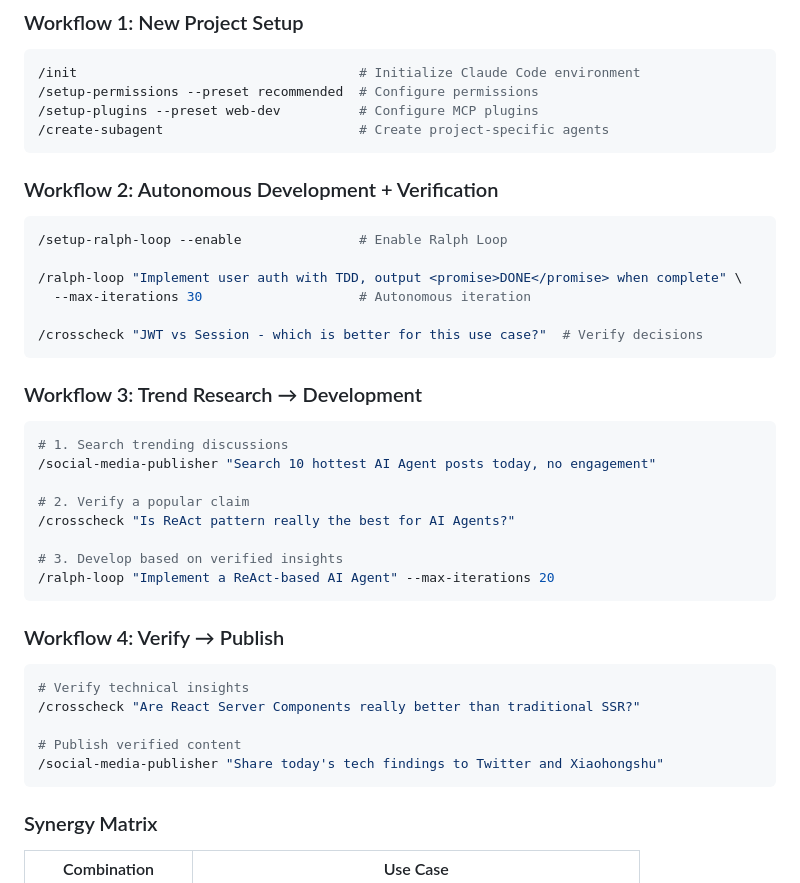
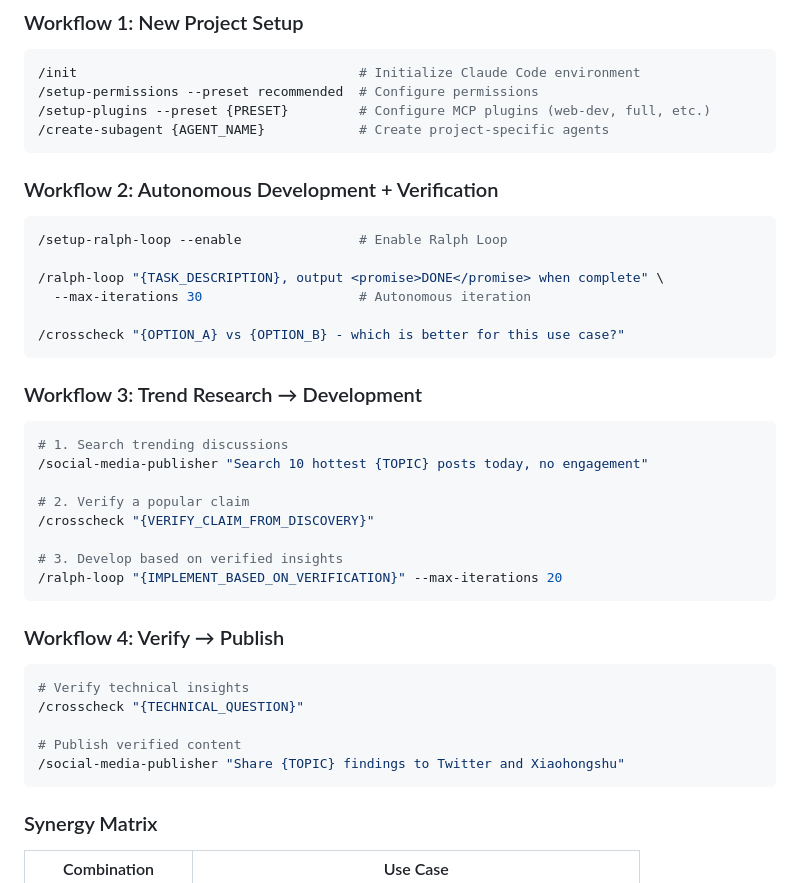
Before and after one commit to leiMizzou/CC-Suite, a Markdown page: README.md, the part around the change. Drawn GitHub-style.

````diff
--- a/README.md
+++ b/README.md
@@ -111,39 +111,39 @@ CC-Suite's three parts form a powerful closed-loop system:
 ```bash
 /init                                    # Initialize Claude Code environment
 /setup-permissions --preset recommended  # Configure permissions
-/setup-plugins --preset web-dev          # Configure MCP plugins
-/create-subagent                         # Create project-specific agents
+/setup-plugins --preset {PRESET}         # Configure MCP plugins (web-dev, full, etc.)
+/create-subagent {AGENT_NAME}            # Create project-specific agents
 ```
 
 ### Workflow 2: Autonomous Development + Verification
 ```bash
 /setup-ralph-loop --enable               # Enable Ralph Loop
 
-/ralph-loop "Implement user auth with TDD, output <promise>DONE</promise> when complete" \
+/ralph-loop "{TASK_DESCRIPTION}, output <promise>DONE</promise> when complete" \
   --max-iterations 30                    # Autonomous iteration
 
-/crosscheck "JWT vs Session - which is better for this use case?"  # Verify decisions
+/crosscheck "{OPTION_A} vs {OPTION_B} - which is better for this use case?"
 ```
 
 ### Workflow 3: Trend Research → Development
 ```bash
 # 1. Search trending discussions
-/social-media-publisher "Search 10 hottest AI Agent posts today, no engagement"
+/social-media-publisher "Search 10 hottest {TOPIC} posts today, no engagement"
 
 # 2. Verify a popular claim
-/crosscheck "Is ReAct pattern really the best for AI Agents?"
+/crosscheck "{VERIFY_CLAIM_FROM_DISCOVERY}"
 
 # 3. Develop based on verified insights
-/ralph-loop "Implement a ReAct-based AI Agent" --max-iterations 20
+/ralph-loop "{IMPLEMENT_BASED_ON_VERIFICATION}" --max-iterations 20
 ```
 
 ### Workflow 4: Verify → Publish
 ```bash
 # Verify technical insights
-/crosscheck "Are React Server Components really better than traditional SSR?"
+/crosscheck "{TECHNICAL_QUESTION}"
 
 # Publish verified content
-/social-media-publisher "Share today's tech findings to Twitter and Xiaohongshu"
+/social-media-publisher "Share {TOPIC} findings to Twitter and Xiaohongshu"
 ```
 
 ### Synergy Matrix
````
Also changed, not shown: README.zh-CN.md (+9 -9 lines).
